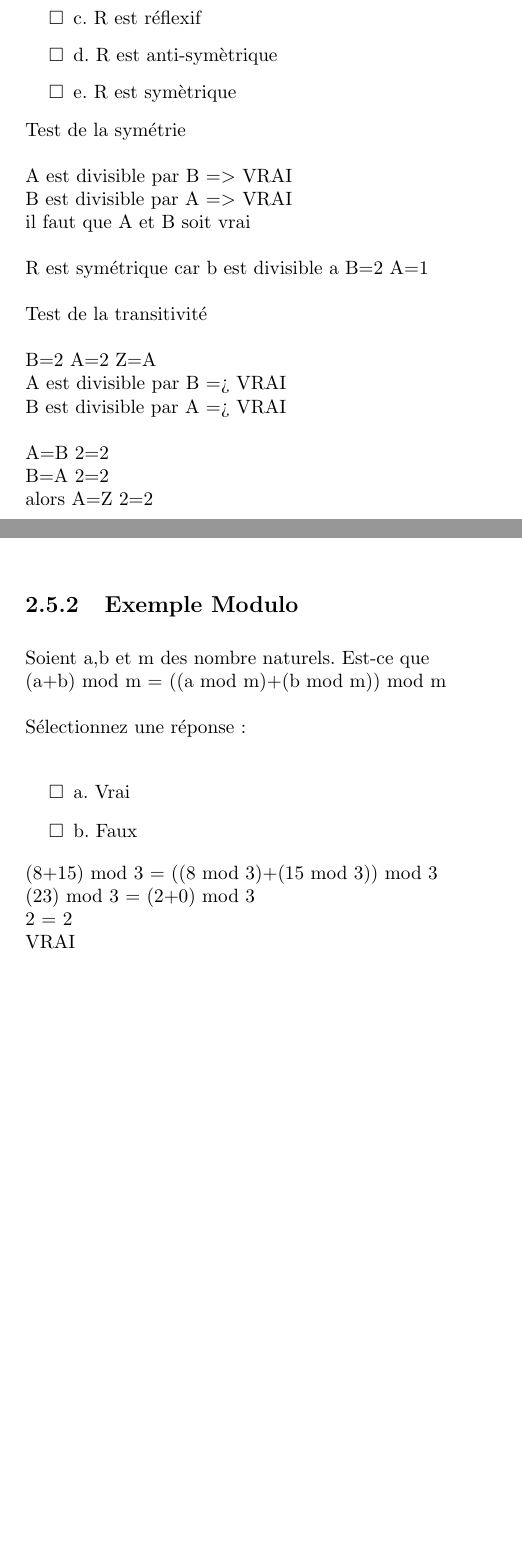
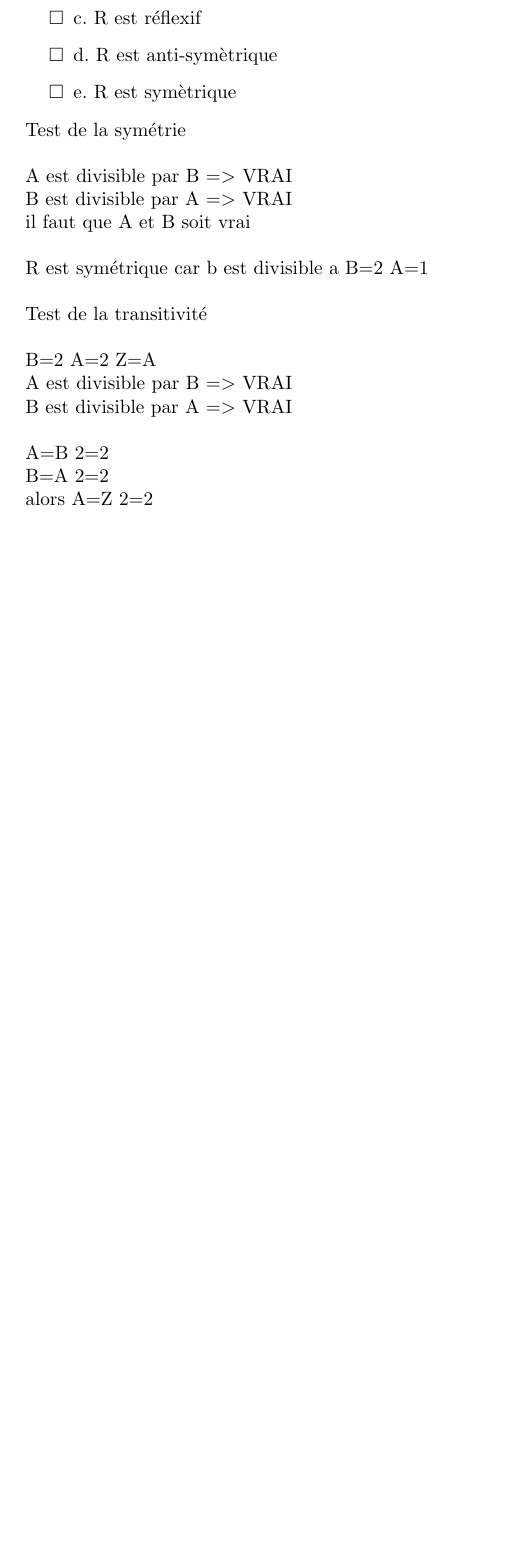
Before and after one commit to sh4rknado/MathHEH, a LaTeX thesis (main.tex, which reads Chapitre4/EnsemblesExos.tex, Chapitre6/NombreEntierExos.tex): two parts of pages 32 and 33 of 45 before the commit and part of page 32 of 45 after it, the two joined at a grey line, cut so that both start at the same text, the shorter picture padded with empty space. Compiled offline with pdfLaTeX.

Commit message:
Add New Chapter

```diff
--- a/Chapitre4/EnsemblesExos.tex
+++ b/Chapitre4/EnsemblesExos.tex
@@ -103,8 +103,8 @@ R est symétrique car b est divisible a B=2 A=1 \\
 Test de la transitivité \\
 
 B=2 A=2 Z=A \\
-A est divisible par B => VRAI \\
-B est divisible par A => VRAI \\
+A est divisible par B $=>$ VRAI \\
+B est divisible par A $=>$ VRAI \\
 
 A=B 2=2 \\
 B=A 2=2 \\
--- a/Chapitre6/NombreEntierExos.tex
+++ b/Chapitre6/NombreEntierExos.tex
@@ -20,21 +20,3 @@ Sélectionnez une réponse : \\
 (23) mod 3 = (2+0) mod 3 \\
 2 = 2 \\
 VRAI \\
-
-\subsection{Exemple  Modulo}
-\vspace{3mm} %5mm vertical space
-
-Soient a,b et m des nombre naturels. Est-ce que\\
-(a+b) mod m = ((a mod m)+(b mod m)) mod m \\
-
-Sélectionnez une réponse : \\
-
-\begin{itemize}[label=$\square$]
-\item {a. Vrai}
-\item {b. Faux}
-\end{itemize}
-
-(8+15) mod 3 = ((8 mod 3)+(15 mod 3)) mod 3 \\
-(23) mod 3 = (2+0) mod 3 \\
-2 = 2 \\
-VRAI \\
```
Also changed, not shown: Examen/Formules.tex (+3 -3 lines), main.pdf, 6 other files.
